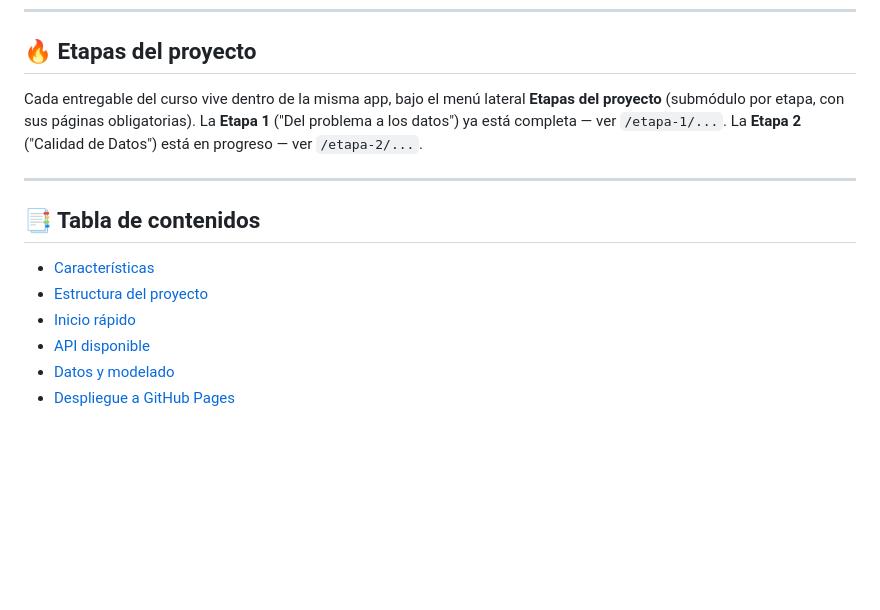
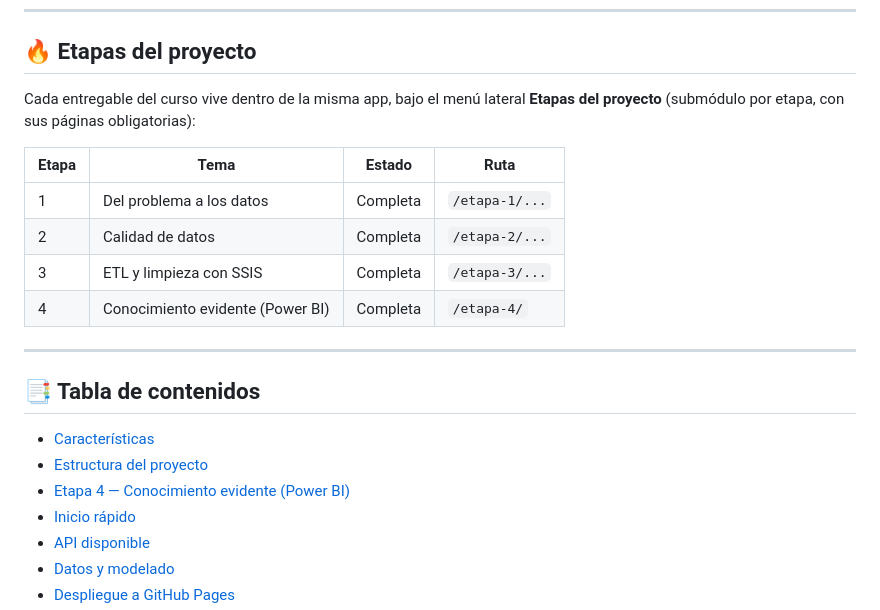
Before and after one commit to sgora96/wildfire-data-mining, a Markdown page: README.md, the part around one of its changes. Drawn GitHub-style; blank space fills up the shorter version.

```diff
--- a/README.md
+++ b/README.md
@@ -13,9 +13,14 @@ y **Tailwind CSS + Chart.js** para el dashboard. El sitio se publica automática
 ## 🔥 Etapas del proyecto
 
 Cada entregable del curso vive dentro de la misma app, bajo el menú lateral
-**Etapas del proyecto** (submódulo por etapa, con sus páginas obligatorias). La
-**Etapa 1** ("Del problema a los datos") ya está completa — ver `/etapa-1/...`. La
-**Etapa 2** ("Calidad de Datos") está en progreso — ver `/etapa-2/...`.
+**Etapas del proyecto** (submódulo por etapa, con sus páginas obligatorias):
+
+| Etapa | Tema | Estado | Ruta |
+|-------|------|--------|------|
+| 1 | Del problema a los datos | Completa | `/etapa-1/...` |
+| 2 | Calidad de datos | Completa | `/etapa-2/...` |
+| 3 | ETL y limpieza con SSIS | Completa | `/etapa-3/...` |
+| 4 | Conocimiento evidente (Power BI) | Completa | `/etapa-4/` |
 
 
 
@@ -25,6 +30,7 @@ Cada entregable del curso vive dentro de la misma app, bajo el menú lateral
 
 - [Características](#-características)
 - [Estructura del proyecto](#-estructura-del-proyecto)
+- [Etapa 4 — Conocimiento evidente (Power BI)](#-etapa-4--conocimiento-evidente-power-bi)
 - [Inicio rápido](#-inicio-rápido)
 - [API disponible](#-api-disponible)
 - [Datos y modelado](#-datos-y-modelado)
```
Also changed, not shown: other parts of README.md (+57 -0 lines).
